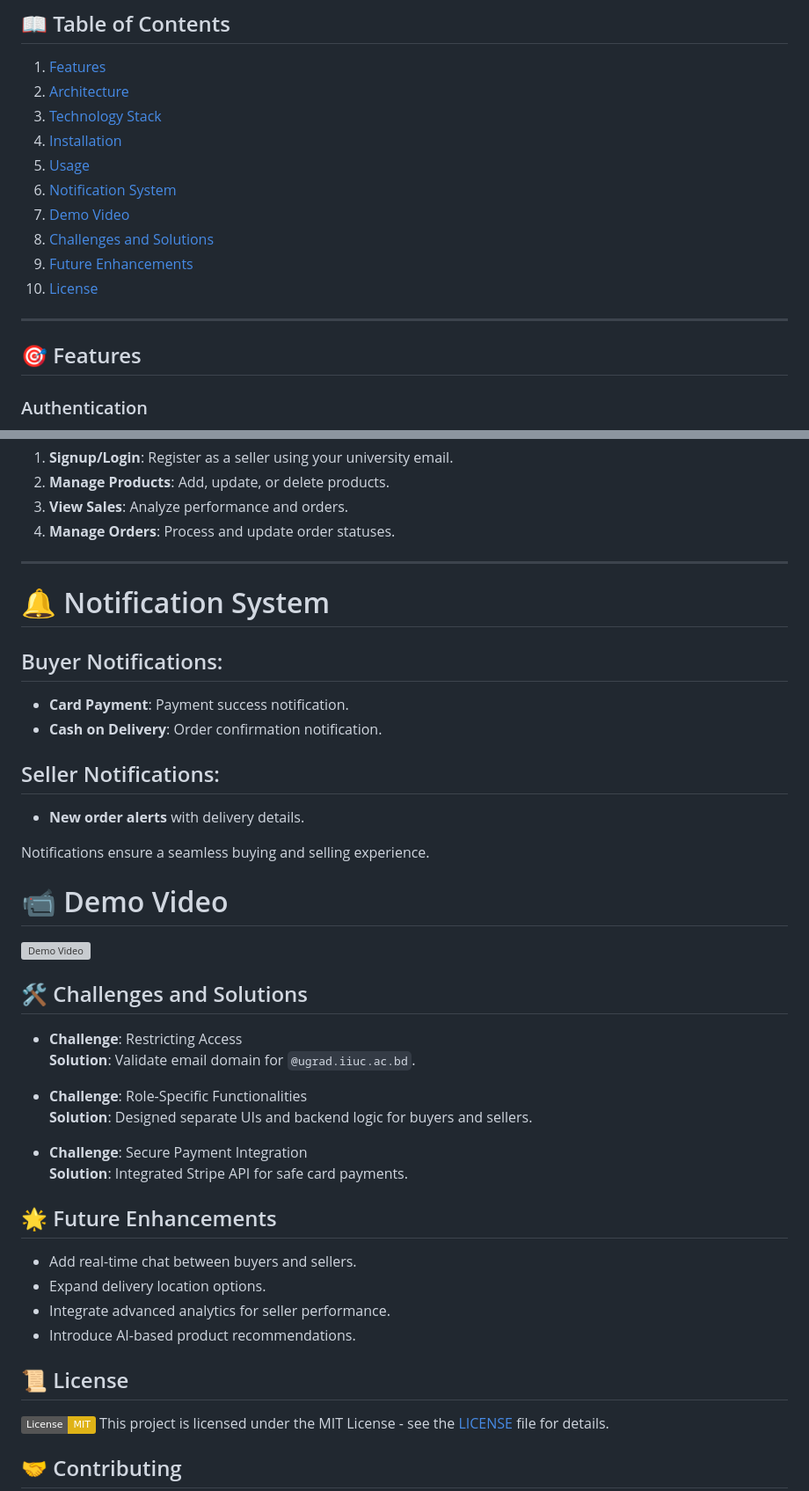
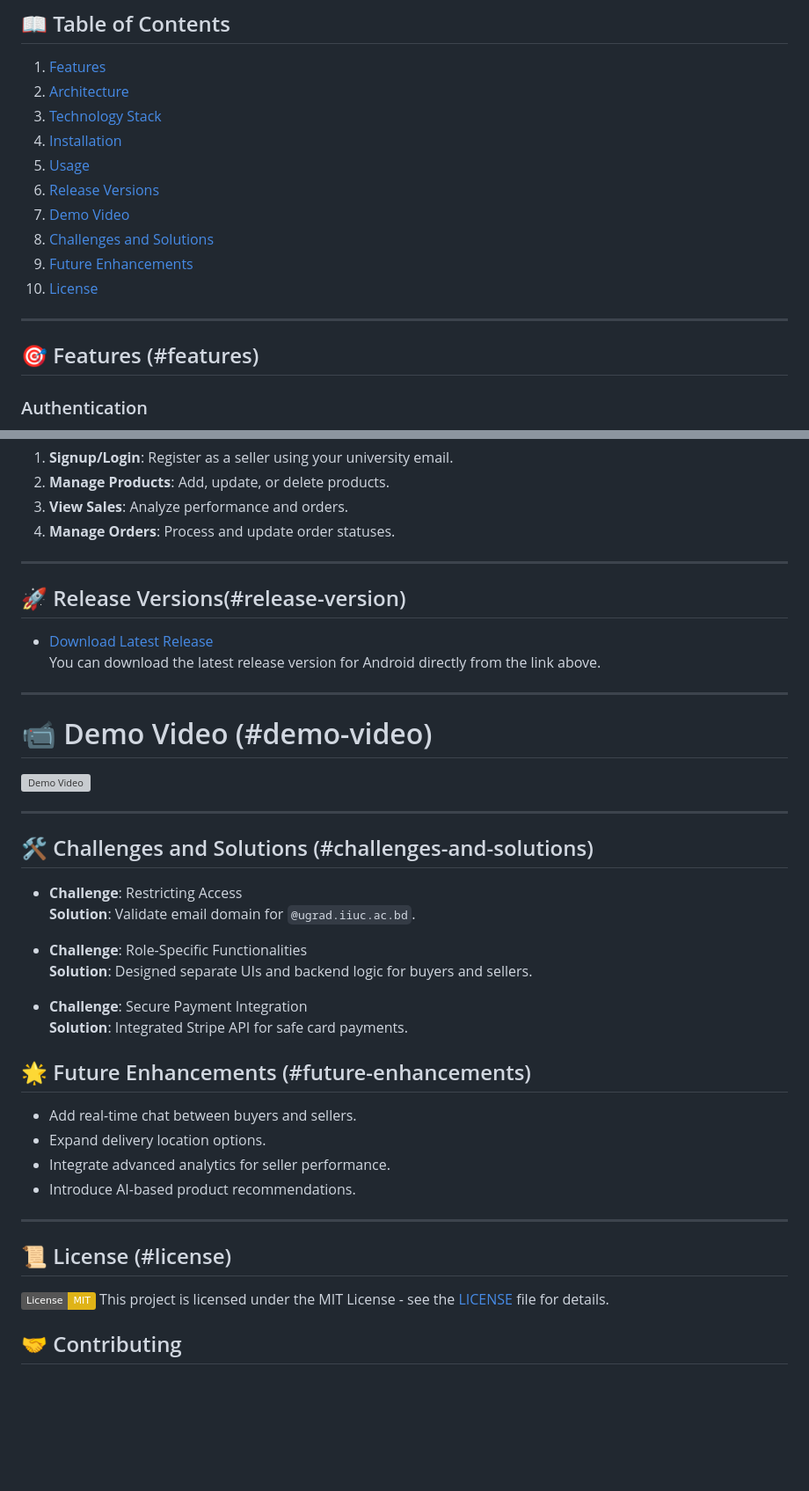
Before and after one commit to Sazidul0/IIUC_Bazaar, a Markdown page: README.md, 2 parts joined by grey strips. Shown at 88% size. GitHub-like rendering; badges without logos; blank space fills up the shorter version; grey boxes are pictures that could not be loaded.

Commit message:
Released apk

```diff
--- a/README.md
+++ b/README.md
@@ -9,7 +9,7 @@ A university-based e-commerce application designed exclusively for IIUC students
 3. [Technology Stack](#technology-stack)
 4. [Installation](#installation)
 5. [Usage](#usage)
-6. [Notification System](#notification-system)
+6. [Release Versions](#release-version)
 7. [Demo Video](#demo-video)
 8. [Challenges and Solutions](#challenges-and-solutions)
 9. [Future Enhancements](#future-enhancements)
@@ -17,7 +17,7 @@ A university-based e-commerce application designed exclusively for IIUC students
 
 ---
 
-## 🎯 Features
+## 🎯 Features (#features)
 
 ### Authentication
 - **University Email Restriction**: Only emails ending with `@ugrad.iiuc.ac.bd` can sign up.
@@ -104,28 +116,25 @@ The application follows the **Model-View-ViewModel (MVVM)** pattern:
 
 ---
 
-# 🔔 Notification System
 
-## Buyer Notifications:
-- **Card Payment**: Payment success notification.
-- **Cash on Delivery**: Order confirmation notification.
+## 🚀 Release Versions(#release-version)
 
-## Seller Notifications:
-- **New order alerts** with delivery details.
+- [Download Latest Release](https://github.com/Sazidul0/IIUC_Bazaar/releases)
+  You can download the latest release version for Android directly from the link above.
 
-Notifications ensure a seamless buying and selling experience.
+---
 
 
-# 📹 Demo Video
+# 📹 Demo Video (#demo-video)
 
 <!-- Using HTML to control the image size and link to Google Drive -->
 <a href="https://drive.google.com/file/d/1EsV_THOWT_rg8eOT8RUDRO2h_3VH0Vai/view?usp=sharing">
     <img src="https://i.ibb.co/com/F5HLWHY/6206247504320774581.jpg" alt="Demo Video" width="400"/>
 </a>
 
+---
 
-
-## 🛠 Challenges and Solutions
+## 🛠 Challenges and Solutions (#challenges-and-solutions)
 - **Challenge**: Restricting Access
   **Solution**: Validate email domain for `@ugrad.iiuc.ac.bd`.
 
@@ -135,13 +144,15 @@ Notifications ensure a seamless buying and selling experience.
 - **Challenge**: Secure Payment Integration
   **Solution**: Integrated Stripe API for safe card payments.
 
-## 🌟 Future Enhancements
+## 🌟 Future Enhancements (#future-enhancements)
 - Add real-time chat between buyers and sellers.
 - Expand delivery location options.
 - Integrate advanced analytics for seller performance.
 - Introduce AI-based product recommendations.
 
-## 📜 License
+---
+
+## 📜 License (#license)
 [![License: MIT](https://img.shields.io/badge/License-MIT-yellow.svg)](https://opensource.org/licenses/MIT)
 This project is licensed under the MIT License - see the [LICENSE](LICENSE) file for details.
 
```
Also changed, not shown: other parts of README.md (+18 -6 lines).
